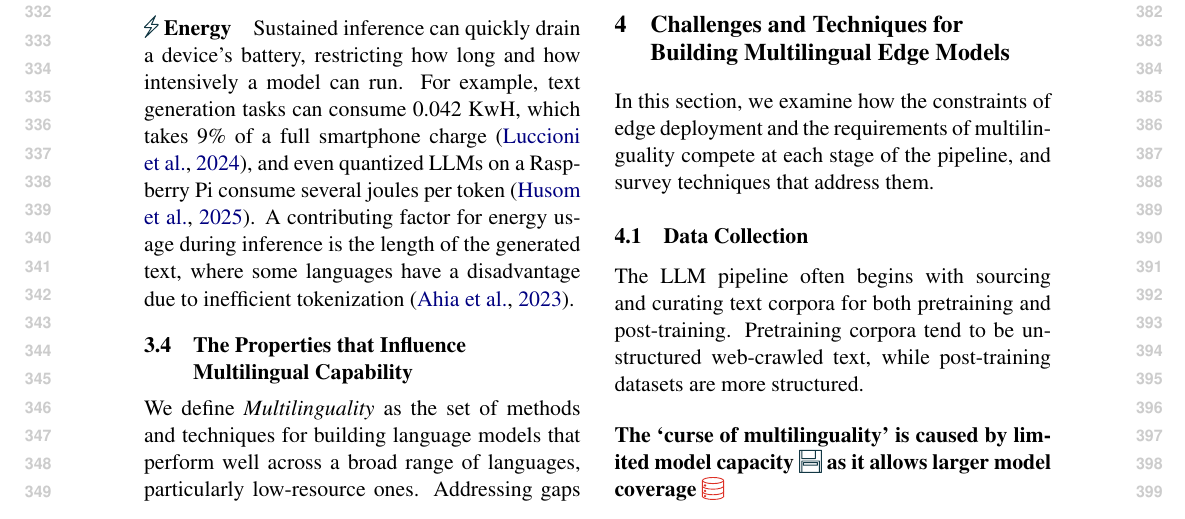
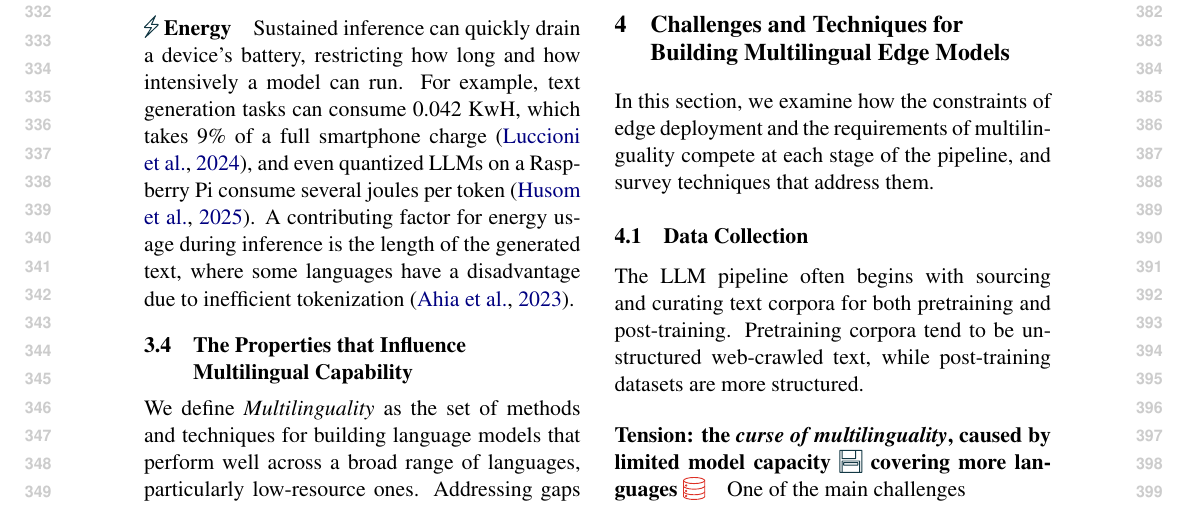
Before and after one commit to ljvmiranda921/multilinguality-at-the-edge, a LaTeX paper (tacl2021v1-template.tex): part of page 4 of 17, cut so that both start at the same text. Compiled offline with pdfLaTeX.

Commit message:
[wip] Update

```diff
--- a/tacl2021v1-template.tex
+++ b/tacl2021v1-template.tex
@@ -347,7 +347,8 @@ In this section, we examine how the constraints of edge deployment and the requi
 The LLM pipeline often begins with sourcing and curating text corpora for both pretraining and post-training.
 Pretraining corpora tend to be unstructured web-crawled text, while post-training datasets are more structured.
 
-\paragraph{The `curse of multilinguality' is caused by limited model capacity \iconmemory{} as it allows larger model coverage \icondata{}}
+\paragraph{Tension: the \textit{curse of multilinguality}, caused by limited model capacity \iconmemory{} covering more languages \icondata{}}
+One of the main challenges
 
 
 \paragraph{Tension 2}
```
